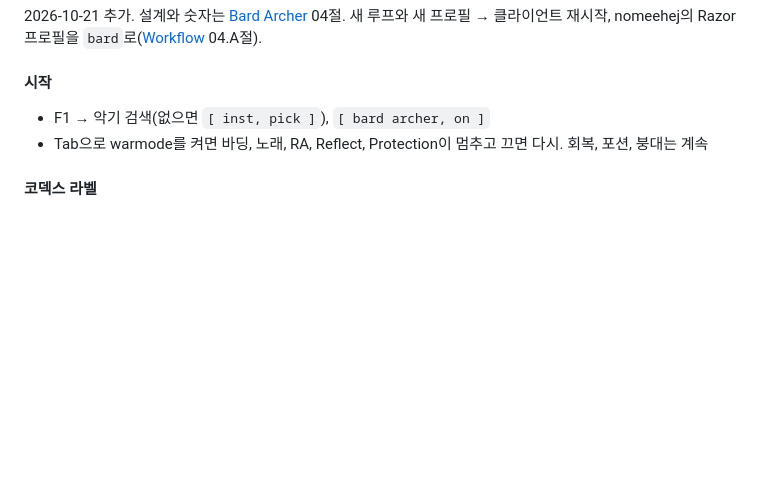
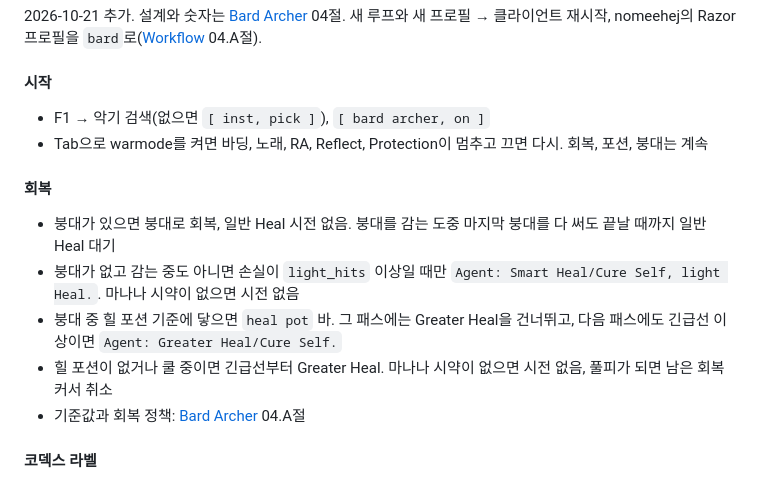
Before and after one commit to minu-ha/uoo, a Markdown page: document/questions/open-items.md, the part around the change. Drawn GitHub-style; blank space fills up the shorter version.

Commit message:
Clarify bard archer recovery behavior | aa

```diff
--- a/document/questions/open-items.md
+++ b/document/questions/open-items.md
@@ -944,6 +944,14 @@ loadout과 regear는 같은 `gear/aspect` 블록을 씀. 동작 설명은 각
 - F1 → 악기 검색(없으면 `[ inst, pick ]`), `[ bard archer, on ]`
 - Tab으로 warmode를 켜면 바딩, 노래, RA, Reflect, Protection이 멈추고 끄면 다시. 회복, 포션, 붕대는 계속
 
+#### 회복
+
+- 붕대가 있으면 붕대로 회복, 일반 Heal 시전 없음. 붕대를 감는 도중 마지막 붕대를 다 써도 끝날 때까지 일반 Heal 대기
+- 붕대가 없고 감는 중도 아니면 손실이 `light_hits` 이상일 때만 `Agent: Smart Heal/Cure Self, light Heal.`. 마나나 시약이 없으면 시전 없음
+- 붕대 중 힐 포션 기준에 닿으면 `heal pot` 바. 그 패스에는 Greater Heal을 건너뛰고, 다음 패스에도 긴급선 이상이면 `Agent: Greater Heal/Cure Self.`
+- 힐 포션이 없거나 쿨 중이면 긴급선부터 Greater Heal. 마나나 시약이 없으면 시전 없음, 풀피가 되면 남은 회복 커서 취소
+- 기준값과 회복 정책: [Bard Archer](../templates/bard-archer.md#04.A) 04.A절
+
 #### 코덱스 라벨
 
 - `debug/dump-label`로 codex of archery(11886) 라벨 기록. 지금 자세 하나와 지금 피니셔 하나만, 대소문자 그대로(`Arcane`, `Ricochet`) 보여야 함
```
Also changed, not shown: document/templates/bard-archer.md (+3 -1 lines).
